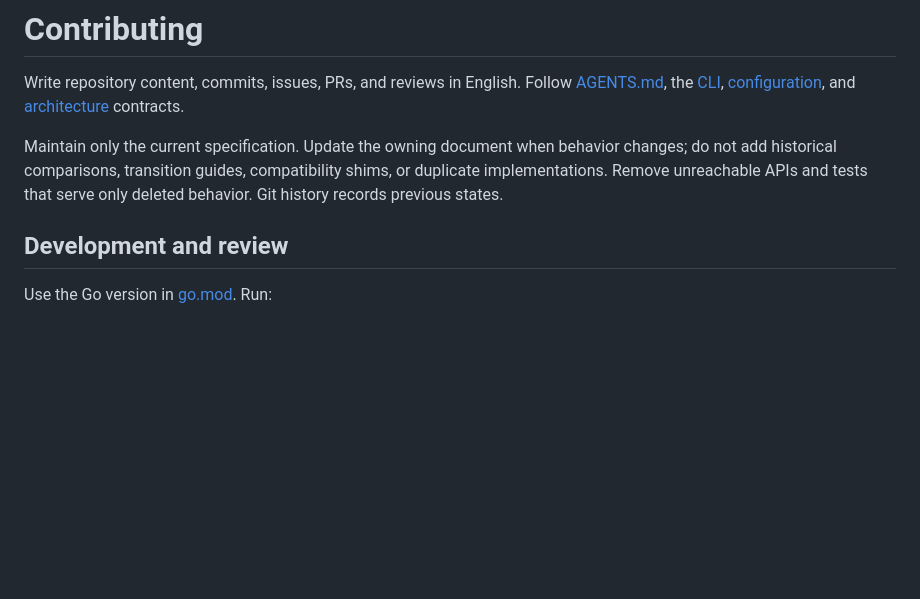
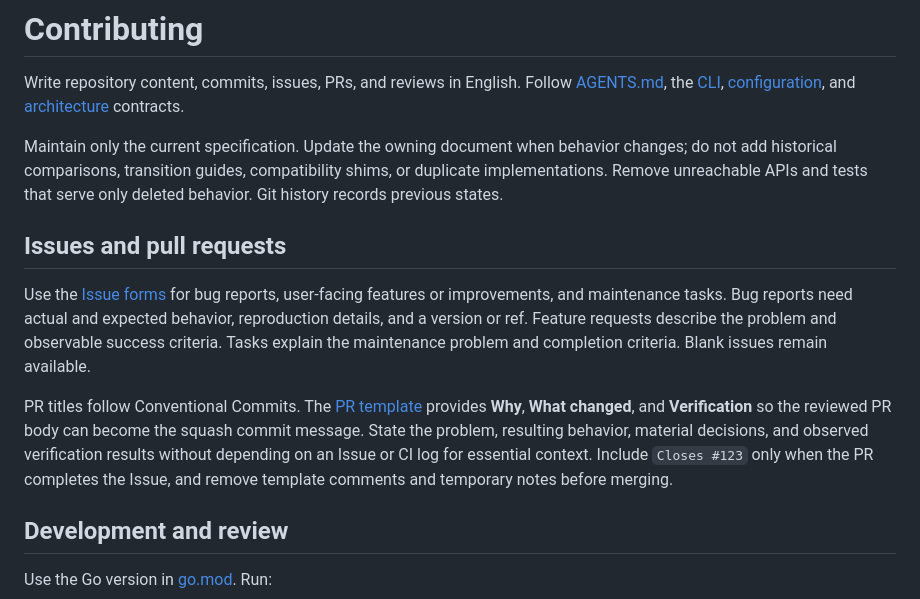
Before and after one commit to daiksud/gh-qw, a Markdown page: docs/contributing.md, the part around the change. GitHub-like rendering; blank space fills up the shorter version.

```diff
--- a/docs/contributing.md
+++ b/docs/contributing.md
@@ -8,6 +8,22 @@ Maintain only the current specification. Update the owning document when
 behavior changes; do not add historical comparisons, transition guides,
 compatibility shims, or duplicate implementations. Remove unreachable APIs and
 tests that serve only deleted behavior. Git history records previous states.
+
+## Issues and pull requests
+
+Use the [Issue forms](../.github/ISSUE_TEMPLATE) for bug reports, user-facing
+features or improvements, and maintenance tasks. Bug reports need actual and
+expected behavior, reproduction details, and a version or ref. Feature requests
+describe the problem and observable success criteria. Tasks explain the
+maintenance problem and completion criteria. Blank issues remain available.
+
+PR titles follow Conventional Commits. The [PR template](../.github/pull_request_template.md)
+provides **Why**, **What changed**, and **Verification** so the reviewed PR body
+can become the squash commit message. State the problem, resulting behavior,
+material decisions, and observed verification results without depending on an
+Issue or CI log for essential context. Include `Closes #123` only when the PR
+completes the Issue, and remove template comments and temporary notes before
+merging.
 
 ## Development and review
 
```
Also changed, not shown: .github/pull_request_template.md (added, +23 -0 lines).
